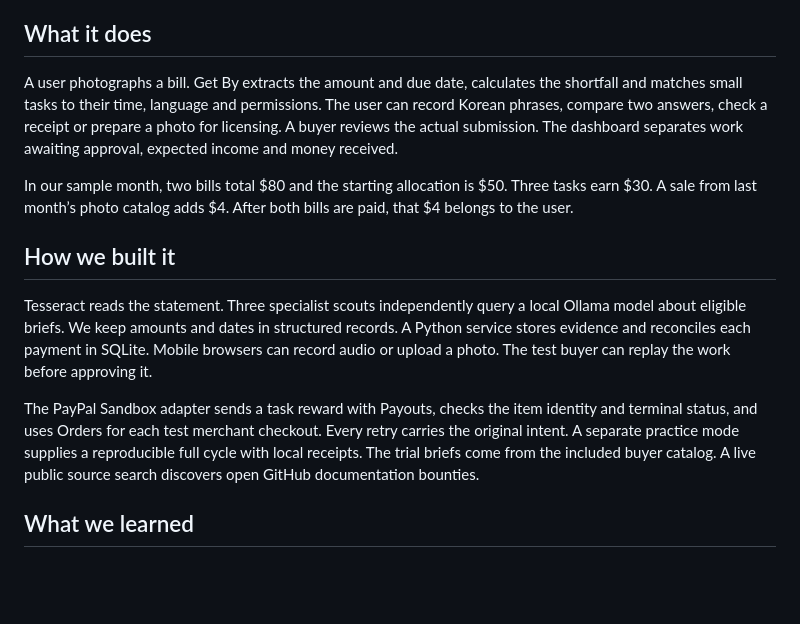
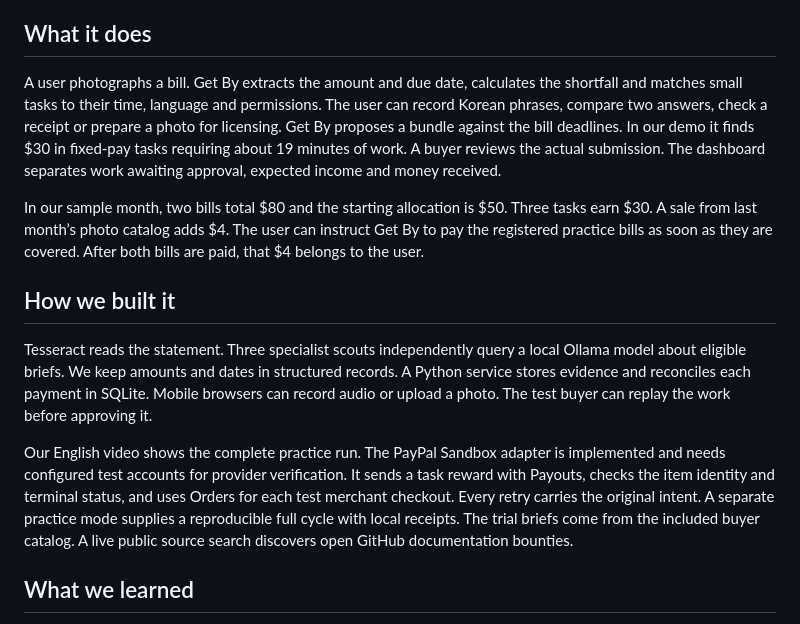
Before and after one commit to hkalbertkim/getby, a Markdown page: SUBMISSION.md, the part around the change. Drawn GitHub-style; blank space fills up the shorter version.

```diff
--- a/SUBMISSION.md
+++ b/SUBMISSION.md
@@ -8,15 +8,15 @@ A due-date reminder can tell someone that their electricity bill is coming. It c
 
 ## What it does
 
-A user photographs a bill. Get By extracts the amount and due date, calculates the shortfall and matches small tasks to their time, language and permissions. The user can record Korean phrases, compare two answers, check a receipt or prepare a photo for licensing. A buyer reviews the actual submission. The dashboard separates work awaiting approval, expected income and money received.
+A user photographs a bill. Get By extracts the amount and due date, calculates the shortfall and matches small tasks to their time, language and permissions. The user can record Korean phrases, compare two answers, check a receipt or prepare a photo for licensing. Get By proposes a bundle against the bill deadlines. In our demo it finds $30 in fixed-pay tasks requiring about 19 minutes of work. A buyer reviews the actual submission. The dashboard separates work awaiting approval, expected income and money received.
 
-In our sample month, two bills total $80 and the starting allocation is $50. Three tasks earn $30. A sale from last month’s photo catalog adds $4. After both bills are paid, that $4 belongs to the user.
+In our sample month, two bills total $80 and the starting allocation is $50. Three tasks earn $30. A sale from last month’s photo catalog adds $4. The user can instruct Get By to pay the registered practice bills as soon as they are covered. After both bills are paid, that $4 belongs to the user.
 
 ## How we built it
 
 Tesseract reads the statement. Three specialist scouts independently query a local Ollama model about eligible briefs. We keep amounts and dates in structured records. A Python service stores evidence and reconciles each payment in SQLite. Mobile browsers can record audio or upload a photo. The test buyer can replay the work before approving it.
 
-The PayPal Sandbox adapter sends a task reward with Payouts, checks the item identity and terminal status, and uses Orders for each test merchant checkout. Every retry carries the original intent. A separate practice mode supplies a reproducible full cycle with local receipts. The trial briefs come from the included buyer catalog. A live public source search discovers open GitHub documentation bounties.
+Our English video shows the complete practice run. The PayPal Sandbox adapter is implemented and needs configured test accounts for provider verification. It sends a task reward with Payouts, checks the item identity and terminal status, and uses Orders for each test merchant checkout. Every retry carries the original intent. A separate practice mode supplies a reproducible full cycle with local receipts. The trial briefs come from the included buyer catalog. A live public source search discovers open GitHub documentation bounties.
 
 ## What we learned
 
```
Also changed, not shown: README.md (+7 -7 lines), docs/work-scouts.png, 16 other files.
